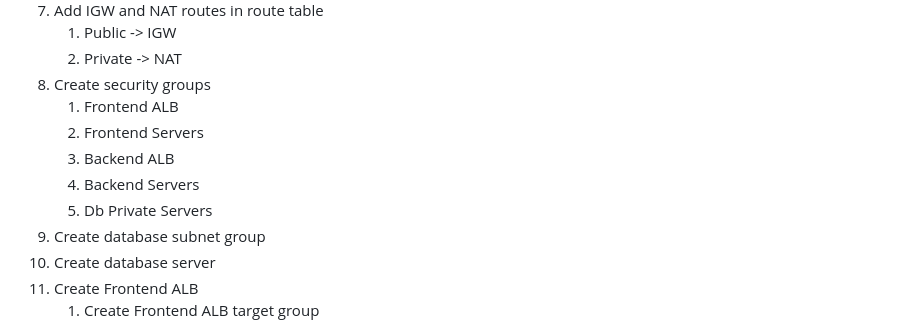
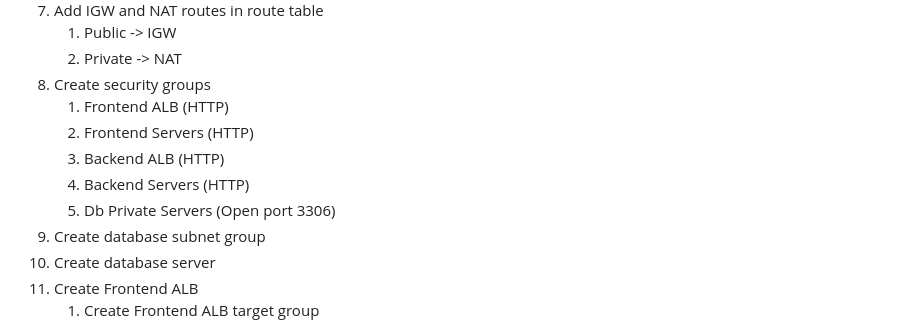
Before and after one commit to pritam554/three-tier-architecture-aws, a Markdown page: README.md, the part around the change. Rendered like a GitHub page.

```diff
--- a/README.md
+++ b/README.md
@@ -91,11 +91,11 @@ three-tier-architecture-aws/
     1. Public -> IGW
     2. Private -> NAT
 8. Create security groups
-    1. Frontend ALB
-    2. Frontend Servers
-    3. Backend ALB
-    4. Backend Servers
-    5. Db Private Servers
+    1. Frontend ALB   (HTTP)
+    2. Frontend Servers   (HTTP)
+    3. Backend ALB   (HTTP)
+    4. Backend Servers   (HTTP)
+    5. Db Private Servers   (Open port 3306)
 9. Create database subnet group
 10. Create database server
 11. Create Frontend ALB
```
